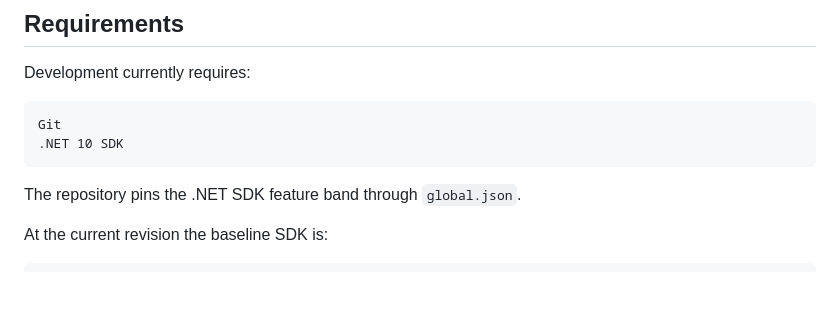
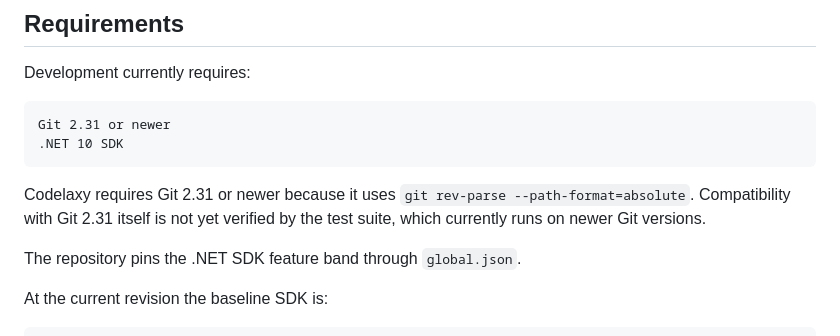
Before and after one commit to Revancze/Codelaxy, a Markdown page: README.md, the part around the change. Rendered like a GitHub page; blank space fills up the shorter version.

Commit message:
docs: state the minimum supported Git version
Codelaxy calls git rev-parse --path-format=absolute, which Git 2.31
introduced. Say so in the requirements, and say that the test suite does
not yet run against Git 2.31 itself.

Co-Authored-By: Claude Opus 5.5 <noreply@anthropic.com>

````diff
--- a/README.md
+++ b/README.md
@@ -209,9 +209,13 @@ Snapshot, Evidence, Provider, and Verdict contracts are established.
 Development currently requires:
 
 ```text
-Git
+Git 2.31 or newer
 .NET 10 SDK
 ```
+
+Codelaxy requires Git 2.31 or newer because it uses
+`git rev-parse --path-format=absolute`. Compatibility with Git 2.31 itself is
+not yet verified by the test suite, which currently runs on newer Git versions.
 
 The repository pins the .NET SDK feature band through `global.json`.
 
````
